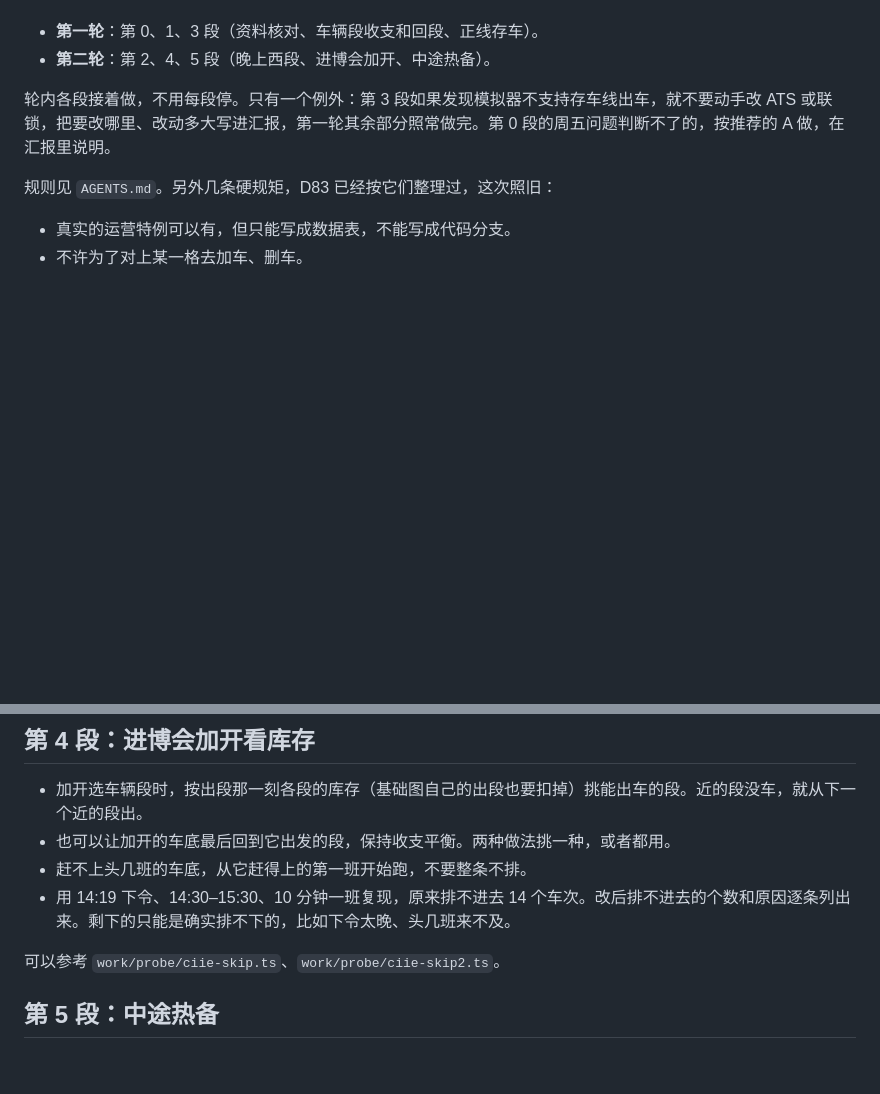
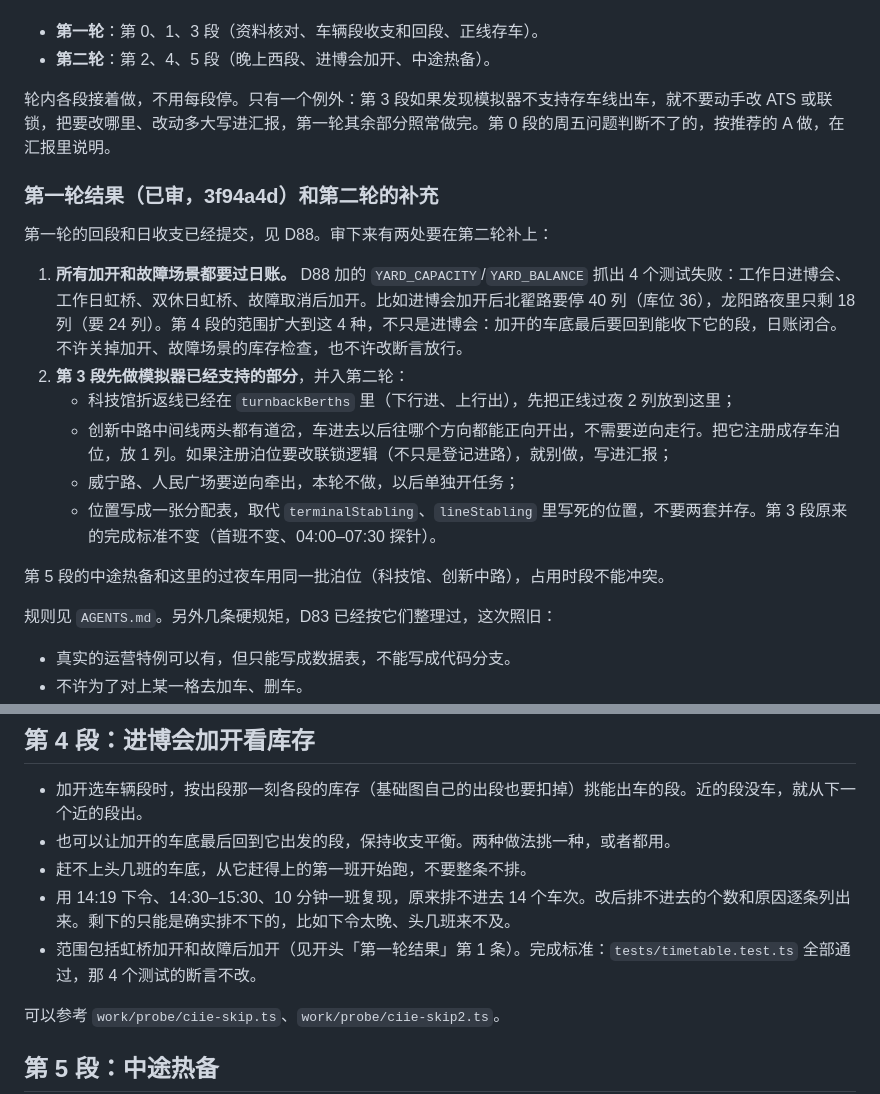
Before and after one commit to SHENGJIE-WANG-4102/ATSSIM, a Markdown page: docs/handoff-depot-return.md, 2 parts joined by grey strips. GitHub-like rendering; blank space fills up the shorter version.

Commit message:
排图交接第二轮：加开/故障过日账，科技馆和创新中路先存车
Co-Authored-By: Claude Opus 5.5 <noreply@anthropic.com>

```diff
--- a/docs/handoff-depot-return.md
+++ b/docs/handoff-depot-return.md
@@ -8,6 +8,19 @@
 - **第二轮**：第 2、4、5 段（晚上西段、进博会加开、中途热备）。
 
 轮内各段接着做，不用每段停。只有一个例外：第 3 段如果发现模拟器不支持存车线出车，就不要动手改 ATS 或联锁，把要改哪里、改动多大写进汇报，第一轮其余部分照常做完。第 0 段的周五问题判断不了的，按推荐的 A 做，在汇报里说明。
+
+### 第一轮结果（已审，3f94a4d）和第二轮的补充
+
+第一轮的回段和日收支已经提交，见 D88。审下来有两处要在第二轮补上：
+
+1. **所有加开和故障场景都要过日账。** D88 加的 `YARD_CAPACITY`/`YARD_BALANCE` 抓出 4 个测试失败：工作日进博会、工作日虹桥、双休日虹桥、故障取消后加开。比如进博会加开后北翟路要停 40 列（库位 36），龙阳路夜里只剩 18 列（要 24 列）。第 4 段的范围扩大到这 4 种，不只是进博会：加开的车底最后要回到能收下它的段，日账闭合。不许关掉加开、故障场景的库存检查，也不许改断言放行。
+2. **第 3 段先做模拟器已经支持的部分**，并入第二轮：
+   - 科技馆折返线已经在 `turnbackBerths` 里（下行进、上行出），先把正线过夜 2 列放到这里；
+   - 创新中路中间线两头都有道岔，车进去以后往哪个方向都能正向开出，不需要逆向走行。把它注册成存车泊位，放 1 列。如果注册泊位要改联锁逻辑（不只是登记进路），就别做，写进汇报；
+   - 威宁路、人民广场要逆向牵出，本轮不做，以后单独开任务；
+   - 位置写成一张分配表，取代 `terminalStabling`、`lineStabling` 里写死的位置，不要两套并存。第 3 段原来的完成标准不变（首班不变、04:00–07:30 探针）。
+
+第 5 段的中途热备和这里的过夜车用同一批泊位（科技馆、创新中路），占用时段不能冲突。
 
 规则见 `AGENTS.md`。另外几条硬规矩，D83 已经按它们整理过，这次照旧：
 
@@ -155,6 +168,7 @@ D82 修过的远东大道死锁，就是这种往西回段的车和出段换端
 - 也可以让加开的车底最后回到它出发的段，保持收支平衡。两种做法挑一种，或者都用。
 - 赶不上头几班的车底，从它赶得上的第一班开始跑，不要整条不排。
 - 用 14:19 下令、14:30–15:30、10 分钟一班复现，原来排不进去 14 个车次。改后排不进去的个数和原因逐条列出来。剩下的只能是确实排不下的，比如下令太晚、头几班来不及。
+- 范围包括虹桥加开和故障后加开（见开头「第一轮结果」第 1 条）。完成标准：`tests/timetable.test.ts` 全部通过，那 4 个测试的断言不改。
 
 可以参考 `work/probe/ciie-skip.ts`、`work/probe/ciie-skip2.ts`。
 
```
